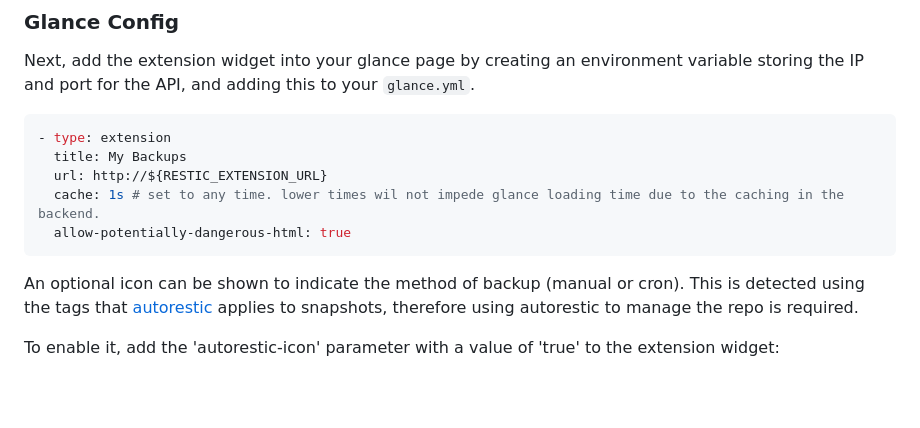
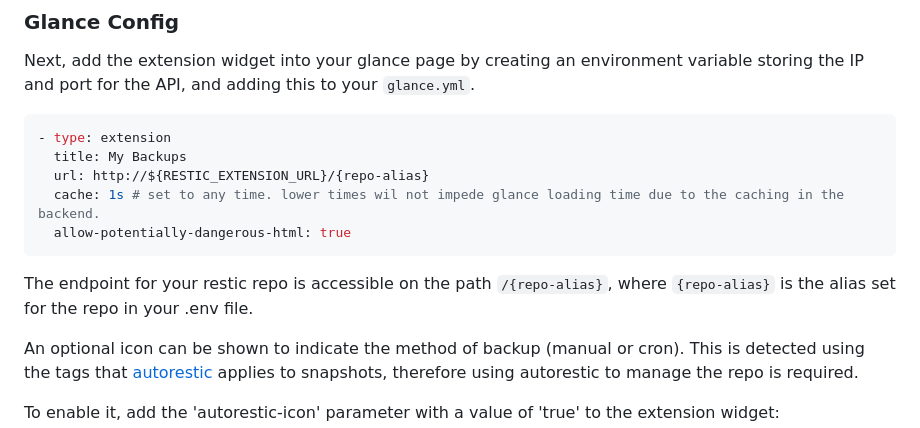
Before and after one commit to not-first/restic-glance-extension, a Markdown page: README.md, the part around the change. Drawn GitHub-style; blank space fills up the shorter version.

````diff
--- a/README.md
+++ b/README.md
@@ -53,10 +53,11 @@ Next, add the extension widget into your glance page by creating an environment
 ```yml
 - type: extension
   title: My Backups
-  url: http://${RESTIC_EXTENSION_URL}
+  url: http://${RESTIC_EXTENSION_URL}/{repo-alias}
   cache: 1s # set to any time. lower times wil not impede glance loading time due to the caching in the backend.
   allow-potentially-dangerous-html: true
 ```
+The endpoint for your restic repo is accessible on the path `/{repo-alias}`, where `{repo-alias}` is the alias set for the repo in your .env file.
 
 An optional icon can be shown to indicate the method of backup (manual or cron).
 This is detected using the tags that [autorestic](https://autorestic.vercel.app/) applies to snapshots, therefore using autorestic to manage the repo is required.
````
